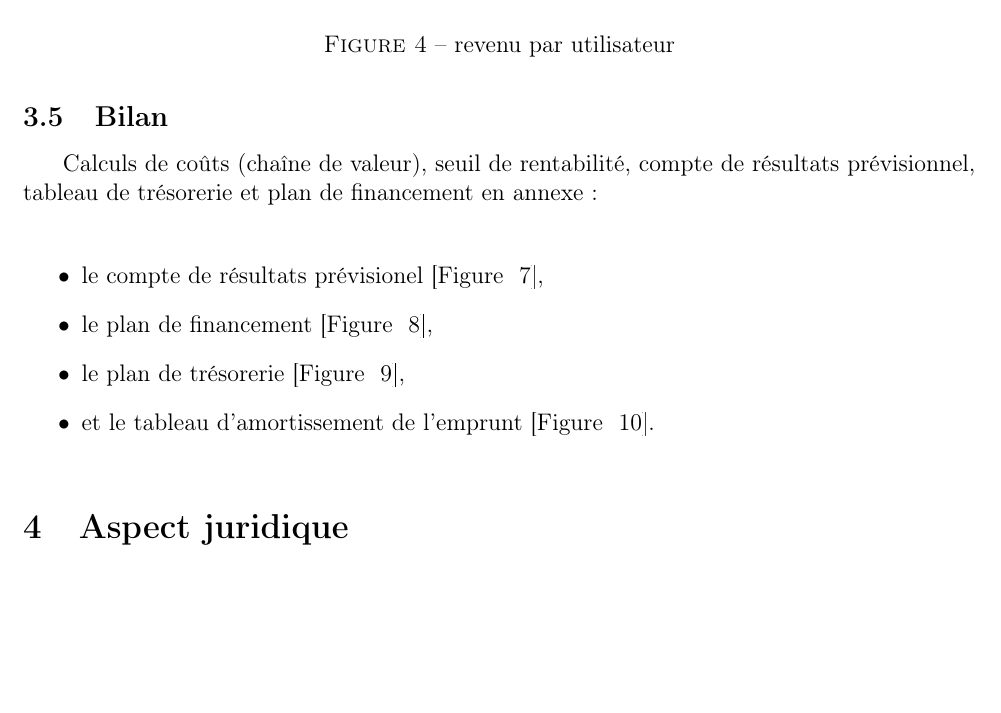
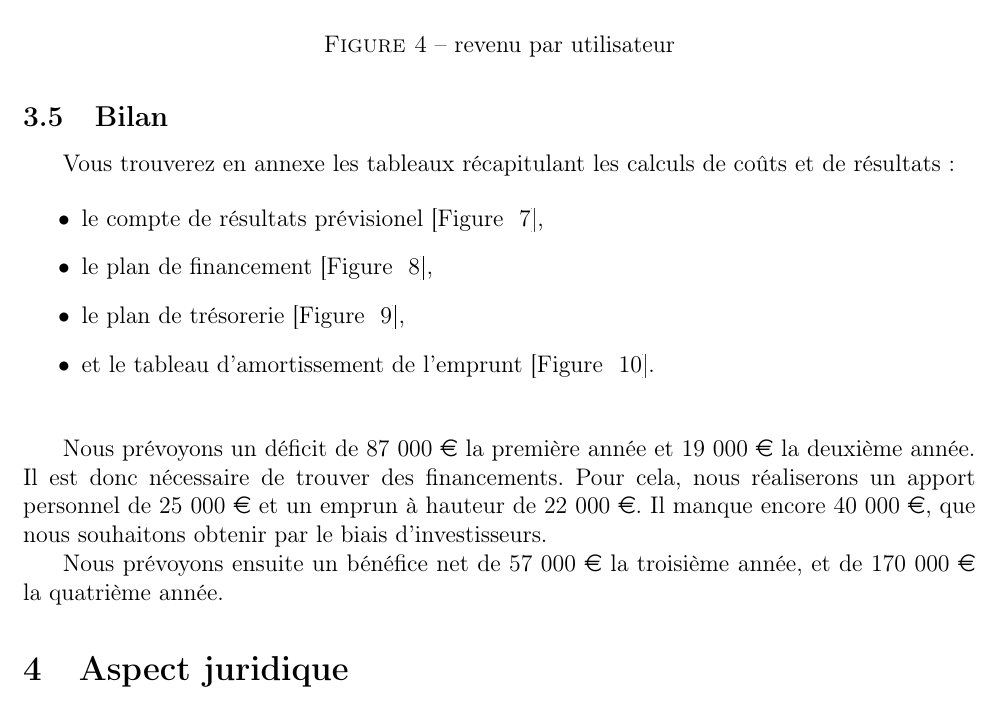
Before and after one commit to thiolliere/ejam, a LaTeX document (ceca.tex): part of page 15 of 23, cut so that both start at the same text, the shorter picture padded with empty space. Compiled offline with pdfLaTeX.

Commit message:
Blabla dans le bilan de financement.

```diff
--- a/ceca.tex
+++ b/ceca.tex
@@ -431,7 +431,7 @@ On estime alors que le revenu que l'on pourra générer par utilisateur sera de
 
 \subsection{Bilan}
 
-Calculs de coûts (chaîne de valeur), seuil de rentabilité, compte de résultats prévisionnel, tableau de trésorerie et plan de financement en annexe :\\
+Vous trouverez en annexe les tableaux récapitulant les calculs de coûts et de résultats :
 
 \begin{itemize}
     \item le compte de résultats prévisionel [Figure ~\ref{fig:compte_previsionel}],
@@ -440,6 +440,13 @@ Calculs de coûts (chaîne de valeur), seuil de rentabilité, compte de résulta
     \item et le tableau d'amortissement de l'emprunt [Figure ~\ref{fig:emprunt}].\\
 \end{itemize}
 
+Nous prévoyons un déficit de 87 000 \euro\ la première année et 19 000 \euro\ la
+deuxième année. Il est donc nécessaire de trouver des financements. Pour cela,
+nous réaliserons un apport personnel de 25 000 \euro\ et un emprun à hauteur de 22 000 \euro.
+Il manque encore 40 000 \euro, que nous souhaitons obtenir par le biais d'investisseurs.
+
+Nous prévoyons ensuite un bénéfice net de 57 000 \euro\ la troisième année, et de
+170 000 \euro\ la quatrième année.
 
 \section{Aspect juridique}
 Une plate-forme tel qu'E-Jam soulève différents problèmes. Notamment, en ce qui concerne le droit de représentation d'une oeuvre lors de reprises, de musiques déjà existantes, faites par des utilisateurs, mais aussi sur la notion d'oeuvre de collaboration et enfin sur la responsabilité d'E-Jam.
```
